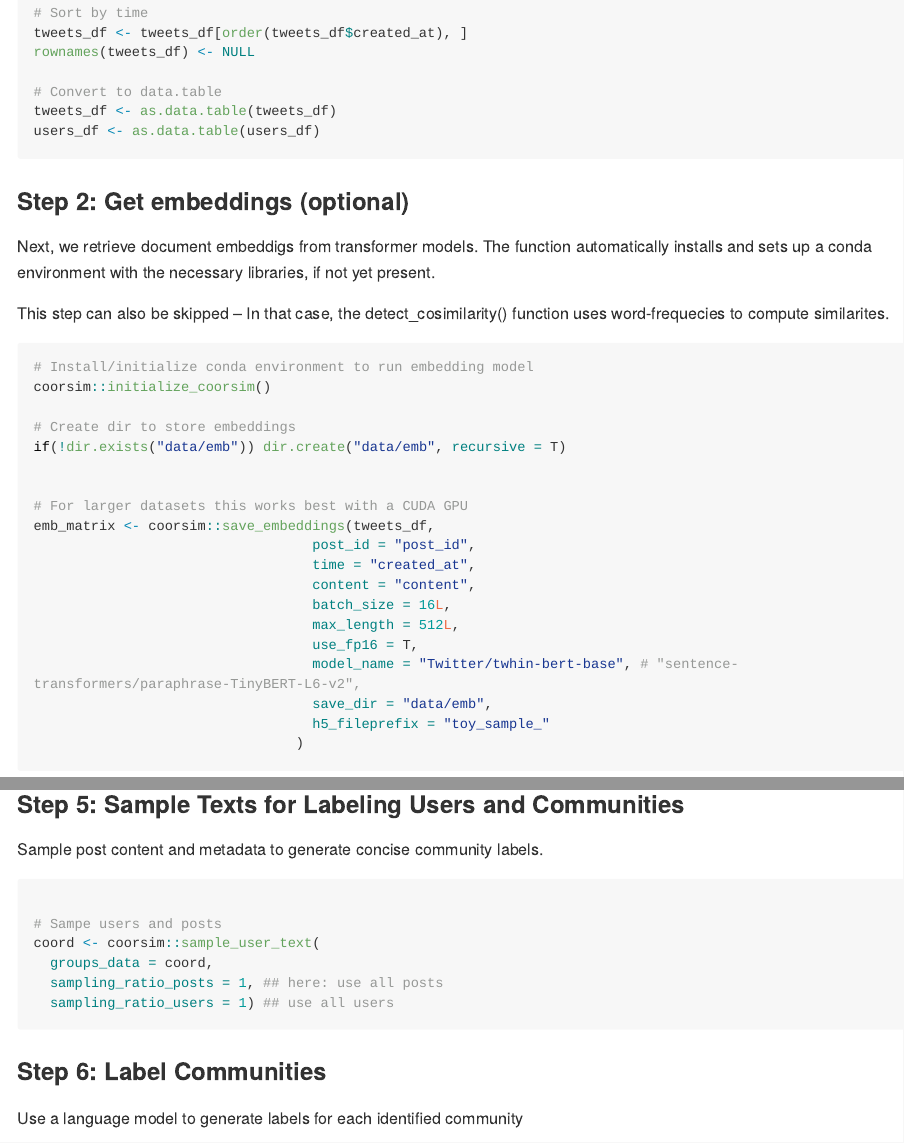
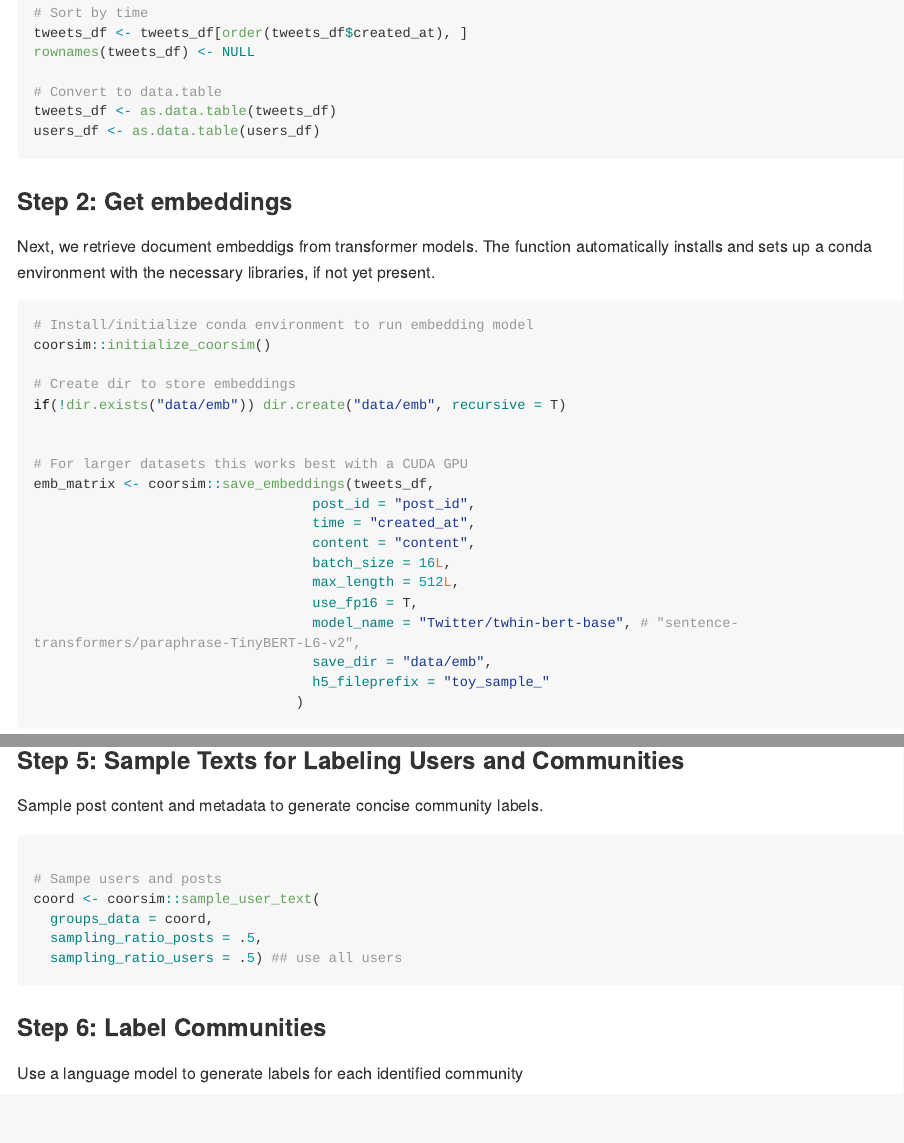
Before and after one commit to thieled/coorsim, an R Markdown document (README.Rmd): the page in a window 1100 px wide, from 3010 px down, and a second part further down, joined at a grey line. The pictures show the output file README.md that the author committed with the source, drawn offline in the style of GitHub; folded parts are opened; long lines of code are wrapped; badge pictures from the web are left out.

Commit message:
adding labelling to readme

````diff
--- a/README.Rmd
+++ b/README.Rmd
@@ -171,13 +171,10 @@ users_df <- as.data.table(users_df)
 
 </details>
 
-### Step 2: Get embeddings (optional)
+### Step 2: Get embeddings
 
 Next, we retrieve document embeddigs from transformer models.
 The function automatically installs and sets up a conda environment with the necessary libraries, if not yet present.
-
-This step can also be skipped -- In that case, the detect_cosimilarity() function uses word-frequecies
-to compute similarites.
 
 ```{r, eval=T}
 # Install/initialize conda environment to run embedding model
@@ -253,13 +252,13 @@ p1
 ### Step 5: Sample Texts for Labeling Users and Communities
 Sample post content and metadata to generate concise community labels.
 
-```{r labelling_prep, eval=F}
+```{r labelling_prep, eval=T}
 
 # Sampe users and posts
 coord <- coorsim::sample_user_text(
   groups_data = coord,
-  sampling_ratio_posts = 1, ## here: use all posts
-  sampling_ratio_users = 1) ## use all users
+  sampling_ratio_posts = .5,
+  sampling_ratio_users = .5) ## use all users
 
 ```
 
````
Also changed, not shown: README.md, README.Rmd (11 more changed lines), 1 other file.
